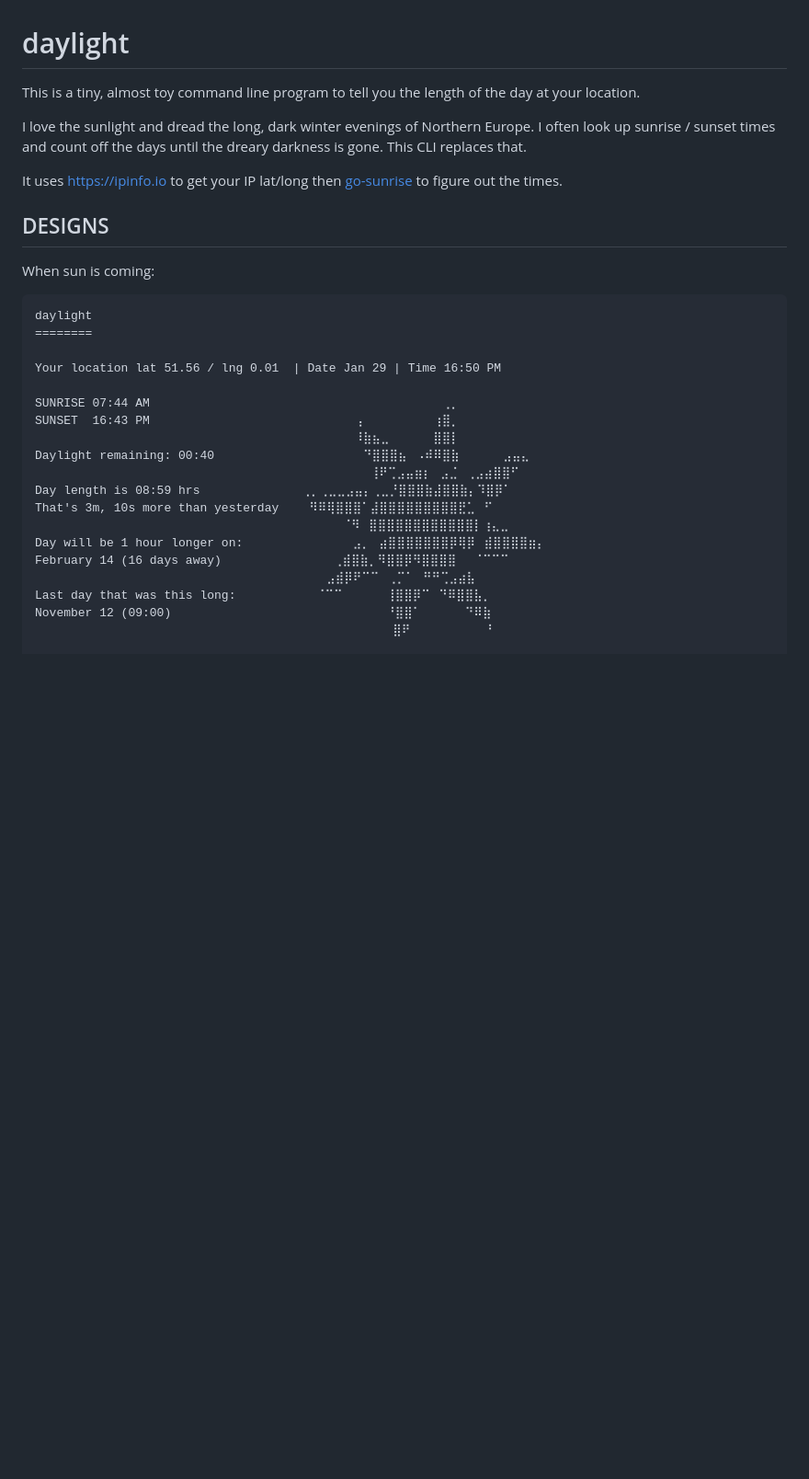
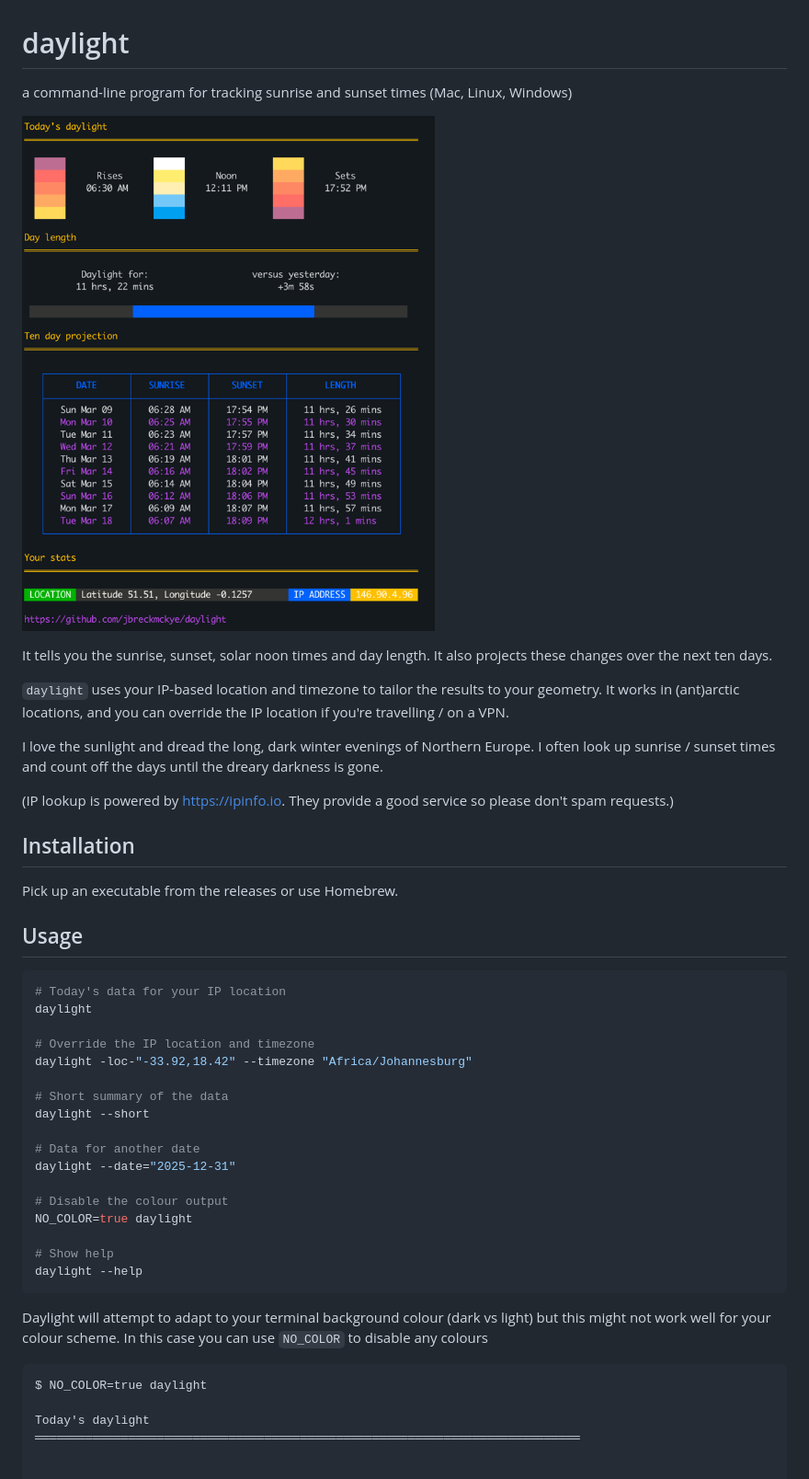
Before and after one commit to partrita/daylight-kr, a Markdown page: README.md, the part around one of its changes. Shown at 92% size. Rendered like a GitHub page; pictures changed too: img.png (added); blank space fills up the shorter version.

````diff
--- a/README.md
+++ b/README.md
@@ -1,34 +1,53 @@
 # daylight
 
-This is a tiny, almost toy command line program to tell you the length of the day at your location.
+a command-line program for tracking sunrise and sunset times (Mac, Linux, Windows)
+
+![img.png](img.png)
+
+It tells you the sunrise, sunset, solar noon times and day length. It also projects these changes over the
+next ten days.
+
+`daylight` uses your IP-based location and timezone to tailor the results to your geometry. It works in (ant)arctic
+locations, and you can override the IP location if you're travelling / on a VPN.
 
 I love the sunlight and dread the long, dark winter evenings of Northern Europe. I often look up sunrise / sunset times
-and count off the days until the dreary darkness is gone. This CLI replaces that.
+and count off the days until the dreary darkness is gone.
 
-It uses https://ipinfo.io to get your IP lat/long then [go-sunrise](https://ipinfo.io) to figure out the times.
+(IP lookup is powered by https://ipinfo.io. They provide a good service so please don't spam requests.)
 
-## DESIGNS
+## Installation
 
-When sun is coming:
+Pick up an executable from the releases or use Homebrew.
+
+## Usage
+
+```shell
+# Today's data for your IP location
+daylight
+
+# Override the IP location and timezone
+daylight -loc-"-33.92,18.42" --timezone "Africa/Johannesburg"
+
+# Short summary of the data
+daylight --short
+
+# Data for another date
+daylight --date="2025-12-31"
+
+# Disable the colour output
+NO_COLOR=true daylight
+
+# Show help
+daylight --help
+```
+
+Daylight will attempt to adapt to your terminal background colour (dark vs light) but this might not work well for your
+colour scheme. In this case you can use `NO_COLOR` to disable any colours
 
 ```
-daylight
-========
+$ NO_COLOR=true daylight
 
-Your location lat 51.56 / lng 0.01  | Date Jan 29 | Time 16:50 PM
+Today's daylight
+════════════════════════════════════════════════════════════════════════════
 
-SUNRISE 07:44 AM                    ⠀⠀⠀⠀⠀⠀⠀⠀⠀⠀⠀⠀⠀⠀⠀⠀⠀⢀⡀⠀⠀⠀⠀⠀⠀⠀⠀⠀⠀⠀
-SUNSET  16:43 PM                    ⠀⠀⠀⠀⠀⠀⠀⢠⠀⠀⠀⠀⠀⠀⠀⠀⢰⣿⡀⠀⠀⠀⠀⠀⠀⠀⠀⠀⠀⠀
-                                    ⠀⠀⠀⠀⠀⠀⠀⠸⣷⣦⣀⠀⠀⠀⠀⠀⣿⣿⡇⠀⠀⠀⠀⠀⠀⠀⠀⠀⠀⠀
-Daylight remaining: 00:40           ⠀⠀⠀⠀⠀⠀⠀⠀⠙⣿⣿⣿⣦⠀⠠⠾⠿⣿⣷⠀⠀⠀⠀⠀⣠⣤⣄⠀⠀⠀
-                                     ⠀⠀⠀⠀⠀⠀⠀⠀⢸⠟⢉⣠⣤⣶⡆⠀⣠⣈⠀⢀⣠⣴⣿⣿⠋⠀⠀⠀⠀
-Day length is 08:59 hrs             ⠀⢀⡀⢀⣀⣀⣠⣤⡄⢀⣀⡘⣿⣿⣿⣷⣼⣿⣿⣷⡄⠹⣿⡿⠁⠀⠀⠀⠀⠀
-That's 3m, 10s more than yesterday   ⠀⠻⠿⢿⣿⣿⣿⠁⣼⣿⣿⣿⣿⣿⣿⣿⣿⣿⣟⣁⠀⠋⠀⠀⠀⠀⠀⠀⠀
-                                      ⠀⠀⠀⠀⠈⠻⠀⣿⣿⣿⣿⣿⣿⣿⣿⣿⣿⣿⣿⡇⢰⣄⣀⠀⠀⠀⠀⠀
-Day will be 1 hour longer on:        ⠀⠀⠀⠀⠀⠀⣠⡀⠀⣴⣿⣿⣿⣿⣿⣿⣿⡿⢿⡿⠀⣾⣿⣿⣿⣿⣶⡄⠀
-February 14 (16 days away)            ⠀⠀⠀⢀⣾⣿⣷⡀⠻⣿⣿⡿⠻⣿⣿⣿⣿⠀⠀⠈⠉⠉⠉⠀⠀⠀⠀⠀
-                                     ⠀⠀⠀⣠⣾⡿⠟⠉⠉⠀⢀⡉⠁⠀⠛⠛⢉⣠⣴⣧⠀⠀⠀⠀⠀⠀⠀⠀⠀
-Last day that was this long:        ⠀  ⠈⠉⠉⠀⠀⠀⠀⠀⢸⣿⣿⡿⠉⠀⠙⠿⣿⣿⣧⡀⠀⠀⠀⠀⠀⠀⠀
-November 12 (09:00)               ⠀⠀⠀⠀⠀  ⠀ ⠀ ⠀⠀⠘⣿⣿⠁⠀⠀⠀⠀⠀⠙⠿⣷⠀⠀⠀⠀⠀⠀⠀
-                                          ⠀ ⠀  ⠀⠀⣿⠟⠀⠀⠀⠀⠀⠀⠀⠀ ⠃⠀⠀⠀⠀⠀⠀⠀
 
````
Also changed, not shown: other parts of README.md (+44 -84 lines), 3 other files.
